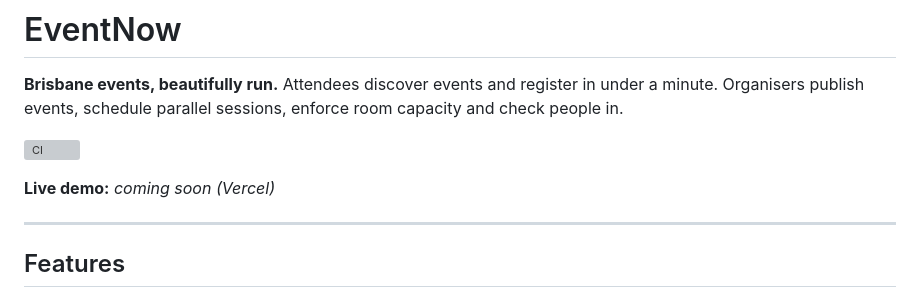
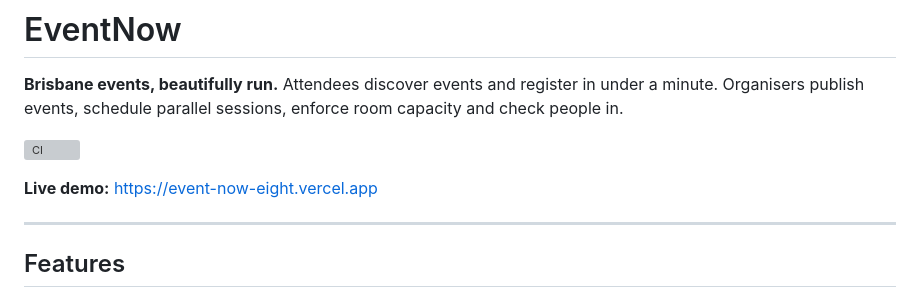
Before and after one commit to stevensu04/EventNow, a Markdown page: README.md, the part around the change. Rendered like a GitHub page; grey boxes are pictures that could not be loaded.

Commit message:
Add live demo link

```diff
--- a/README.md
+++ b/README.md
@@ -4,7 +4,7 @@
 
 [![CI](https://github.com/stevensu04/EventNow/actions/workflows/ci.yml/badge.svg)](https://github.com/stevensu04/EventNow/actions/workflows/ci.yml)
 
-**Live demo:** _coming soon (Vercel)_
+**Live demo:** https://event-now-eight.vercel.app
 
 ---
 
```
